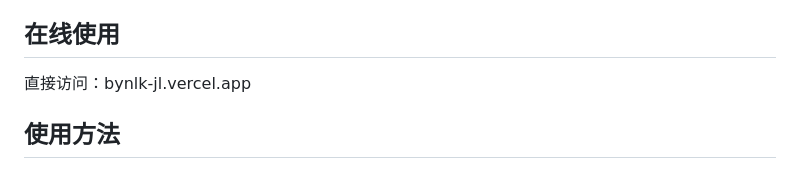
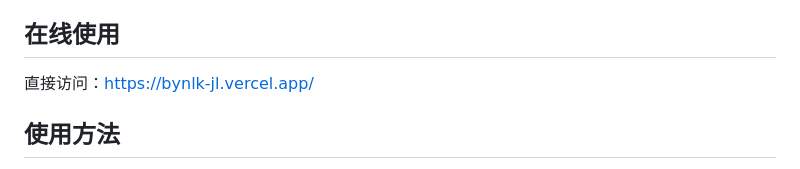
Before and after one commit to 277188/resume-builder, a Markdown page: README.md, the part around the change. GitHub-like rendering.

```diff
--- a/README.md
+++ b/README.md
@@ -27,7 +27,7 @@
 - **居中布局**：PDF导出自动居中，专业美观
 
 ## 在线使用
-直接访问：bynlk-jl.vercel.app
+直接访问：https://bynlk-jl.vercel.app/
 
 ##  使用方法
 
```
